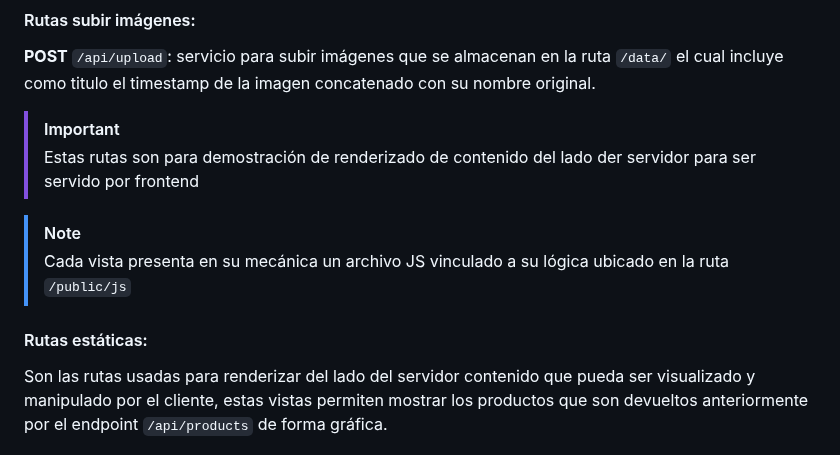
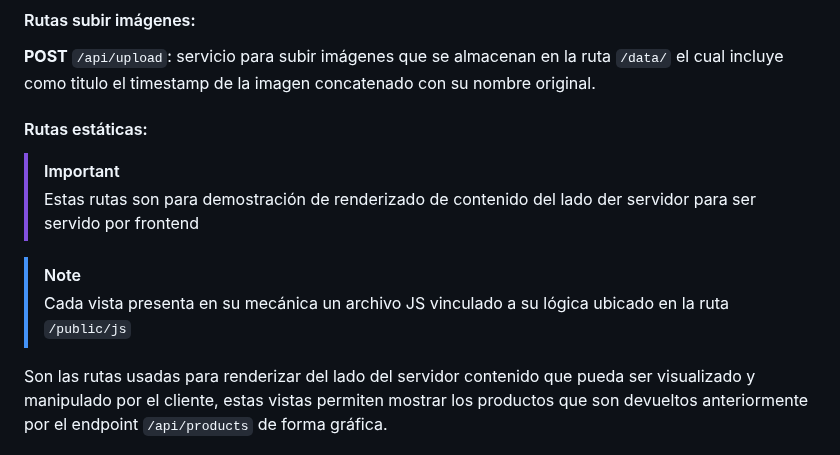
Before and after one commit to amilcar-laniakea/ch-backend-final-proyect, a Markdown page: README.md, the part around the change. Drawn GitHub-style.

Commit message:
fix: correccion en ubicacion de notas para vistas estaticas

```diff
--- a/README.md
+++ b/README.md
@@ -145,13 +145,13 @@ El parámetro `quantity` debe ser enviado de la siguiente manera (ejemplo por Po
 #### Rutas subir imágenes:
 **POST** `/api/upload`: servicio para subir imágenes que se almacenan en la ruta `/data/` el cual incluye como titulo el timestamp de la imagen concatenado con su nombre original.
 
+#### Rutas estáticas:
+
 > [!IMPORTANT]
 > Estas rutas son para demostración de renderizado de contenido del lado der servidor para ser servido por frontend
 
 > [!NOTE]
 > Cada vista presenta en su mecánica un archivo JS vinculado a su lógica ubicado en la ruta `/public/js`
-
-#### Rutas estáticas:
 
 Son las rutas usadas para renderizar del lado del servidor contenido que pueda ser visualizado y manipulado por el cliente, estas vistas permiten mostrar los productos que son devueltos anteriormente por el endpoint `/api/products` de forma gráfica.
 
```
